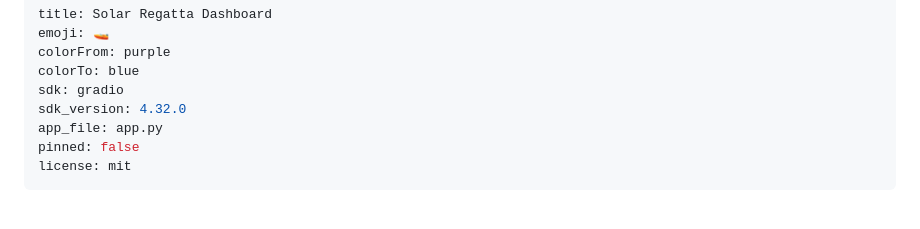
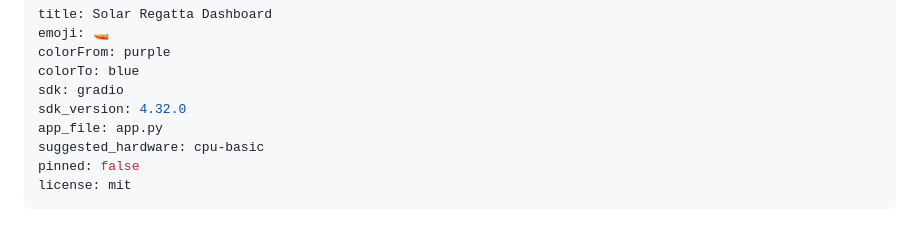
Before and after one commit to pixelclubsf/Real-Time-Telemetry-Example, a Markdown page: README.md, the part around the change. Rendered like a GitHub page.

Commit message:
Add hardware suggestion to force Space refresh

```diff
--- a/README.md
+++ b/README.md
@@ -6,6 +6,7 @@ colorTo: blue
 sdk: gradio
 sdk_version: 4.32.0
 app_file: app.py
+suggested_hardware: cpu-basic
 pinned: false
 license: mit
 ---
```
